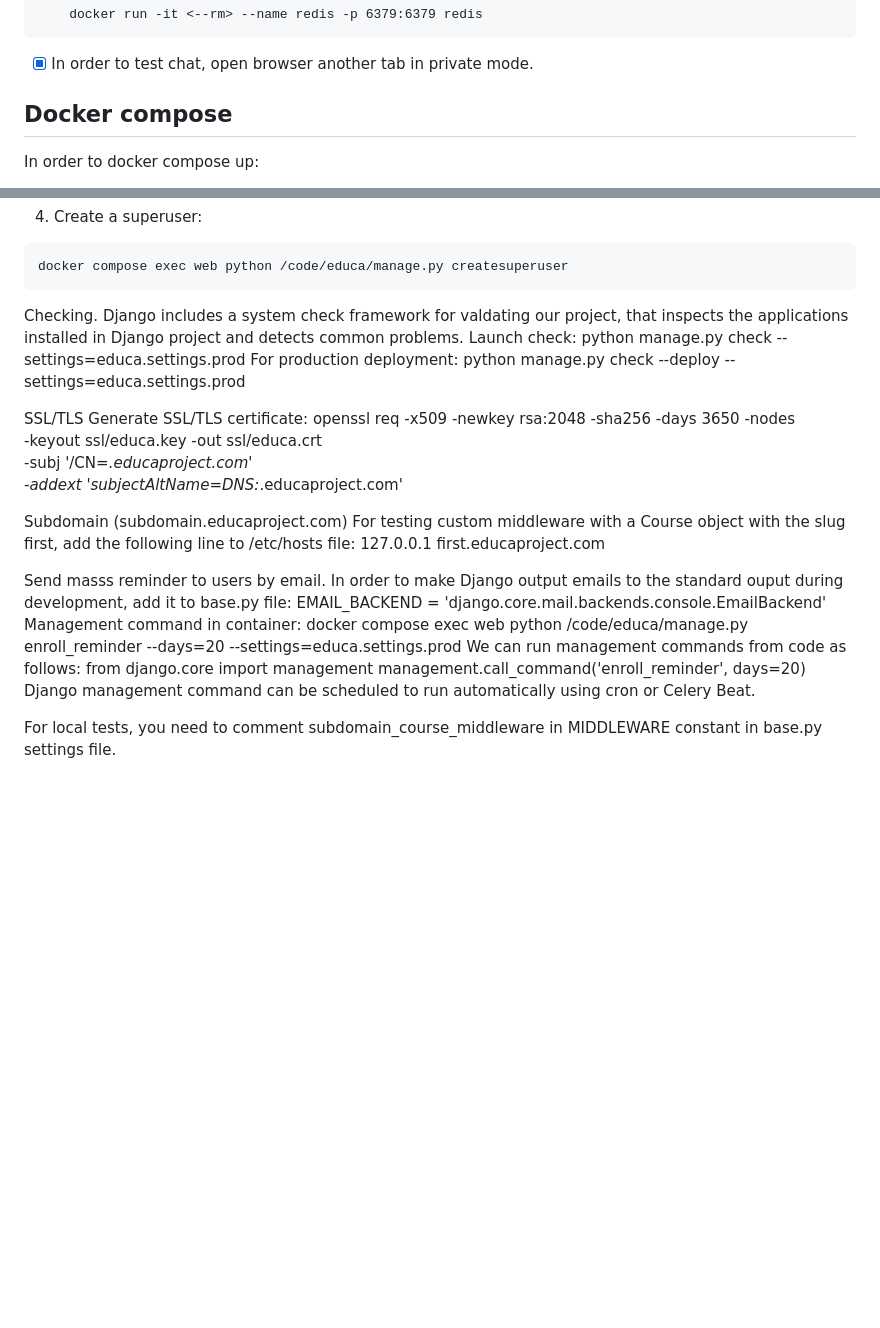
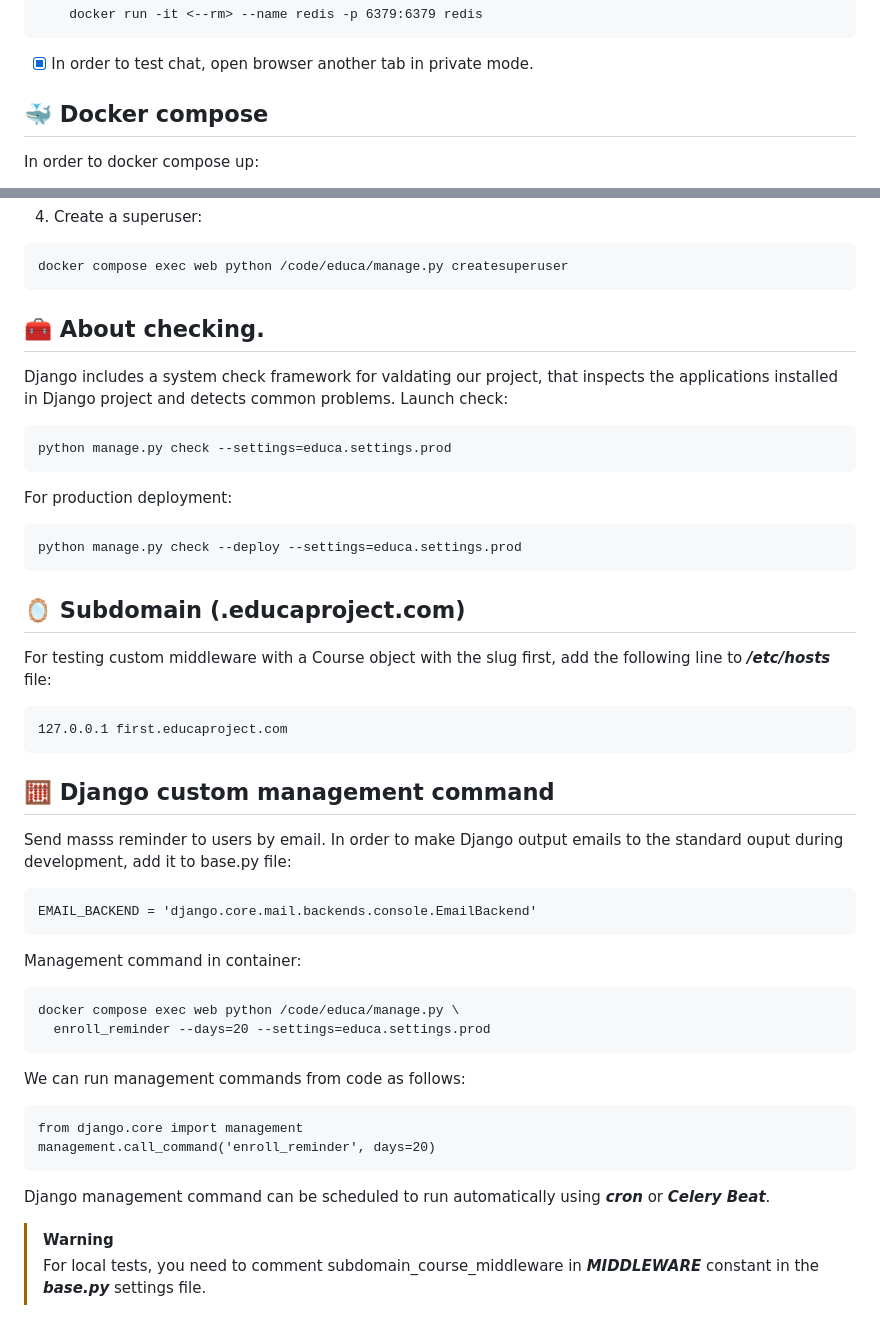
Before and after one commit to DeMonA1/E-learning_platform, a Markdown page: README.md, 2 parts joined by grey strips. Rendered like a GitHub page; blank space fills up the shorter version.

````diff
--- a/README.md
+++ b/README.md
@@ -131,7 +146,7 @@ Add to the ***settings.py*** **CHANNEL_LAYERS** setting ('BACKEND': 'channels_re
 ```
 - [x] In order to test chat, open browser another tab in private mode.
 
-## Docker compose
+## :whale: Docker compose
 In order to docker compose up:
 1. Use <ins>***wait-for-it.sh***</ins> to wait for db host be ready and accept
 connections on port 5432 before starting Django server.
@@ -150,44 +165,44 @@ docker compose exec web python /code/educa/manage.py migrate
 docker compose exec web python /code/educa/manage.py createsuperuser
 ```
 
-
-
-
-Checking.
+## :toolbox: About checking.
 Django includes a system check framework for valdating our project,
 that inspects the applications installed in Django project and detects
 common problems. Launch check:
-    python manage.py check --settings=educa.settings.prod
+```
+python manage.py check --settings=educa.settings.prod
+```
 For production deployment:
-    python manage.py check --deploy --settings=educa.settings.prod
+```
+python manage.py check --deploy --settings=educa.settings.prod
+```
 
+## :mirror: Subdomain (<subdomain>.educaproject.com)
+For testing custom middleware with a Course object with the slug first,
+add the following line to ***/etc/hosts*** file:
+```
+127.0.0.1 first.educaproject.com
+```
 
-SSL/TLS
-Generate SSL/TLS certificate:
-    openssl req -x509 -newkey rsa:2048 -sha256 -days 3650 -nodes \
-    -keyout ssl/educa.key -out ssl/educa.crt \
-    -subj '/CN=*.educaproject.com' \
-    -addext 'subjectAltName=DNS:*.educaproject.com'
-
-
-Subdomain (subdomain.educaproject.com)
-For testing custom middleware with a Course object with the slug first,
-add the following line to /etc/hosts file:
-    127.0.0.1 first.educaproject.com
-
-
+## :abacus: Django custom management command
 Send masss reminder to users by email.
 In order to make Django output emails to the standard ouput during
 development, add it to base.py file:
-    EMAIL_BACKEND = 'django.core.mail.backends.console.EmailBackend'
+```
+EMAIL_BACKEND = 'django.core.mail.backends.console.EmailBackend'
+```
 Management command in container:
-    docker compose exec web python /code/educa/manage.py \
-    enroll_reminder --days=20 --settings=educa.settings.prod
+```
+docker compose exec web python /code/educa/manage.py \
+  enroll_reminder --days=20 --settings=educa.settings.prod
+```
 We can run management commands from code as follows:
-    from django.core import management
-    management.call_command('enroll_reminder', days=20)
+```
+from django.core import management
+management.call_command('enroll_reminder', days=20)
+```
 Django management command can be scheduled to run automatically
-using cron or Celery Beat.
-
-For local tests, you need to comment subdomain_course_middleware in
-MIDDLEWARE constant in base.py settings file.
+using ***cron*** or ***Celery Beat***.
+> [!WARNING]
+> For local tests, you need to comment subdomain_course_middleware in
+> ***MIDDLEWARE*** constant in the ***base.py*** settings file.
````
Also changed, not shown: other parts of README.md (+24 -9 lines).
